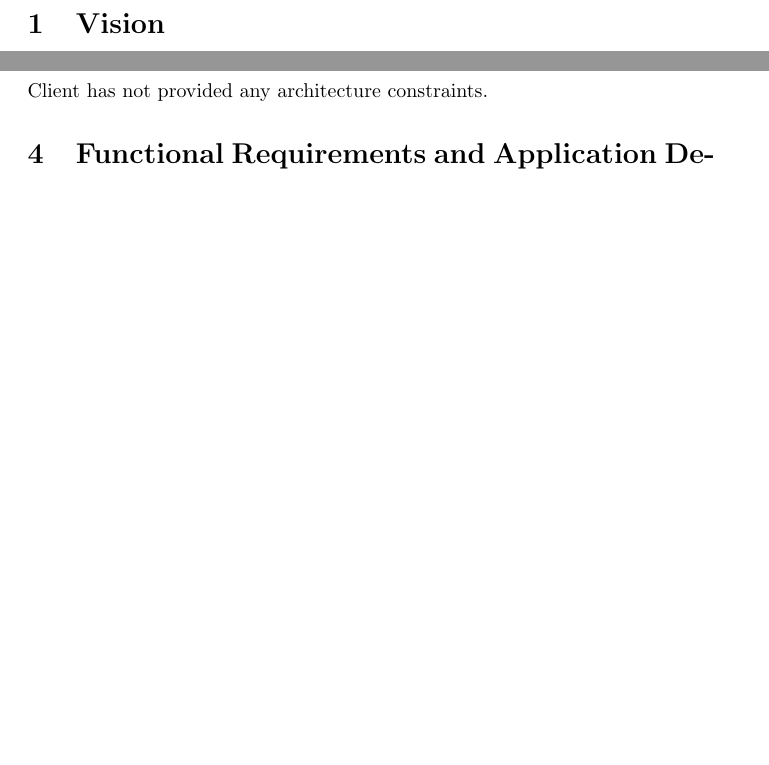
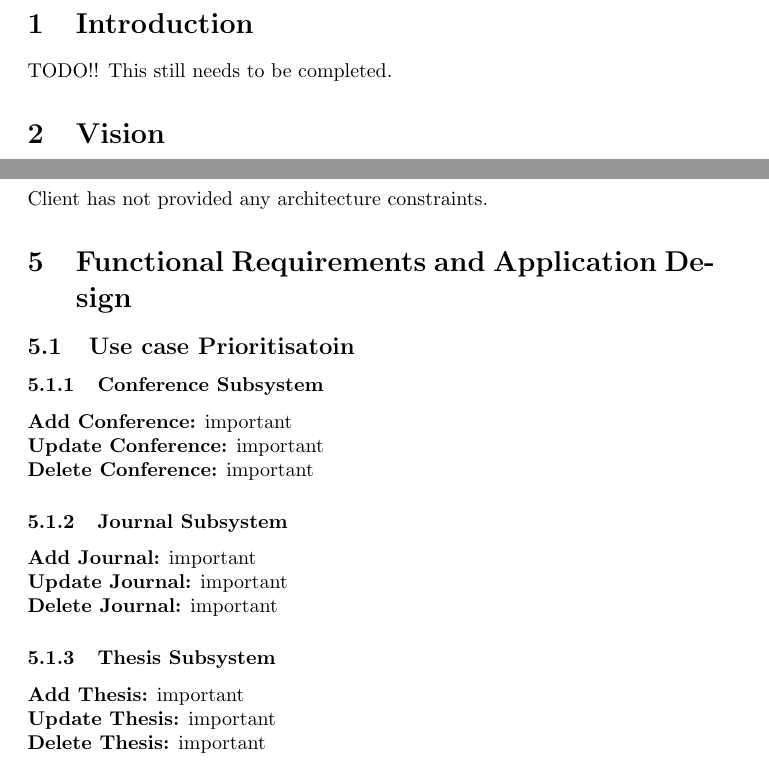
Before and after one commit to MatthewBotha/TeamIndiaAss1, a LaTeX document (Requirements and Design.tex): two parts of pages 2 and 3 of 4 before the commit and two parts of pages 2 and 3 of 5 after it, joined at a grey line, cut at the place of the change, the shorter picture padded with empty space. Compiled offline with pdfLaTeX.

Commit message:
Added student number and added Use case Prioritisation

```diff
--- a/Requirements and Design.tex
+++ b/Requirements and Design.tex
@@ -60,6 +60,10 @@
 
 
 	\newpage
+
+	\section{Introduction}
+
+	TODO!! This still needs to be completed.
 
 	\section{Vision}
 
@@ -89,3 +93,17 @@
 	Client has not provided any architecture constraints.
 
 	\section{Functional Requirements and Application Design}
+		\subsection{Use case Prioritisatoin}
+			\subsubsection{Conference Subsystem}
+				\textbf{Add Conference:} important\\
+				\textbf{Update Conference:} important\\
+				\textbf{Delete Conference:} important
+			\subsubsection{Journal Subsystem}
+				\textbf{Add Journal:} important\\
+				\textbf{Update Journal:} important\\
+				\textbf{Delete Journal:} important
+			\subsubsection{Thesis Subsystem}
+				\textbf{Add Thesis:} important\\
+				\textbf{Update Thesis:} important\\
+				\textbf{Delete Thesis:} important
+		\subsection{Required Functionality}
```
Also changed, not shown: Requirements and Design.pdf, Requirements and Design.tex (11 more changed lines).
